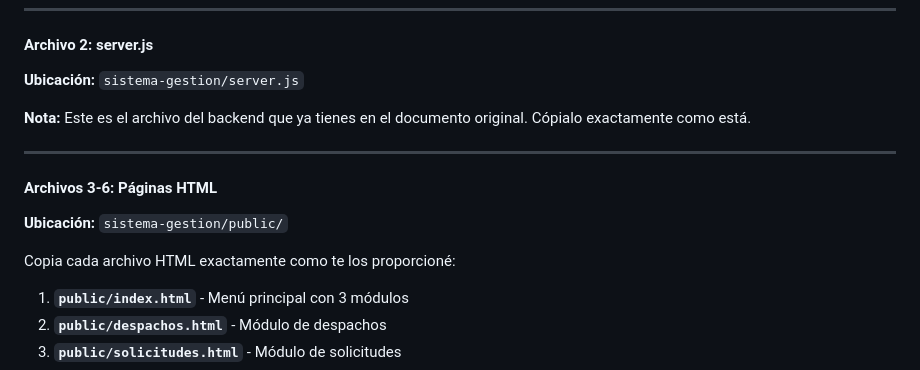
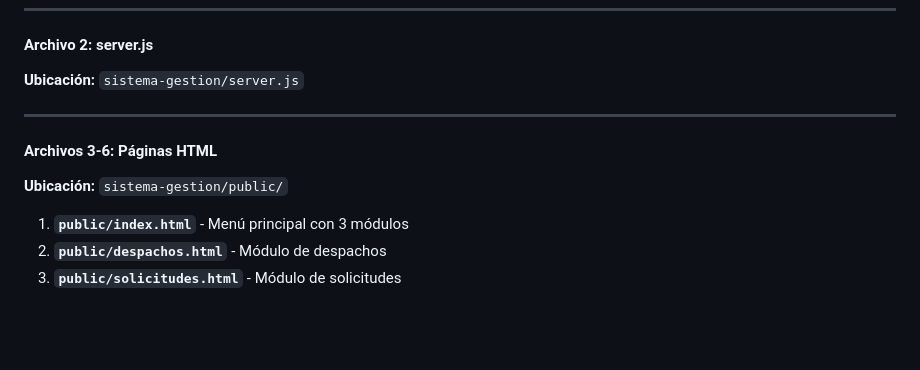
Before and after one commit to gilmarinsebastiandavid-ship-it/gestion-maquinas, a Markdown page: README.md, the part around the change. Drawn GitHub-style; blank space fills up the shorter version.

```diff
--- a/README.md
+++ b/README.md
@@ -284,14 +284,11 @@ Necesitas crear **6 archivos en total**. Usa cualquier editor de texto.
 #### **Archivo 2: server.js**
 **Ubicación:** `sistema-gestion/server.js`
 
-**Nota:** Este es el archivo del backend que ya tienes en el documento original. Cópialo exactamente como está.
 
 ---
 
 #### **Archivos 3-6: Páginas HTML**
 **Ubicación:** `sistema-gestion/public/`
-
-Copia cada archivo HTML exactamente como te los proporcioné:
 
 1. **`public/index.html`** - Menú principal con 3 módulos
 2. **`public/despachos.html`** - Módulo de despachos
```
